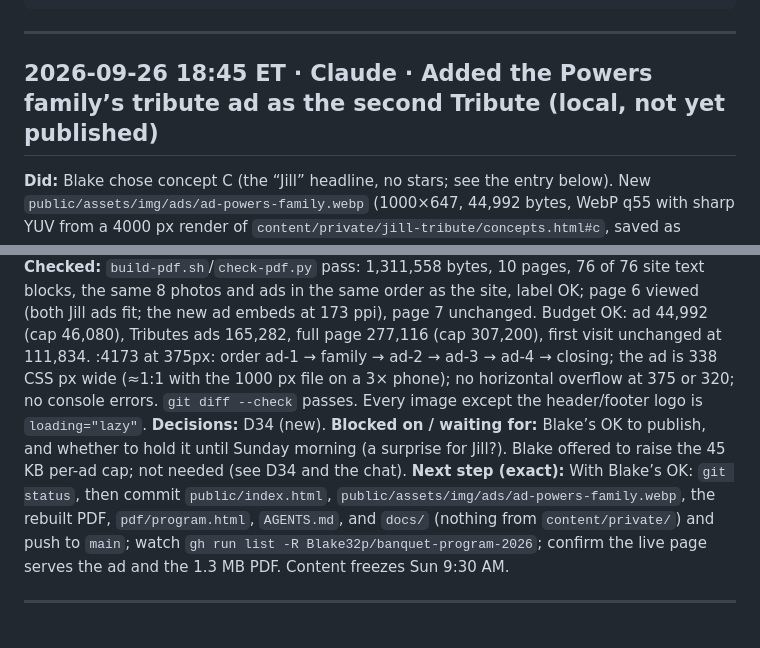
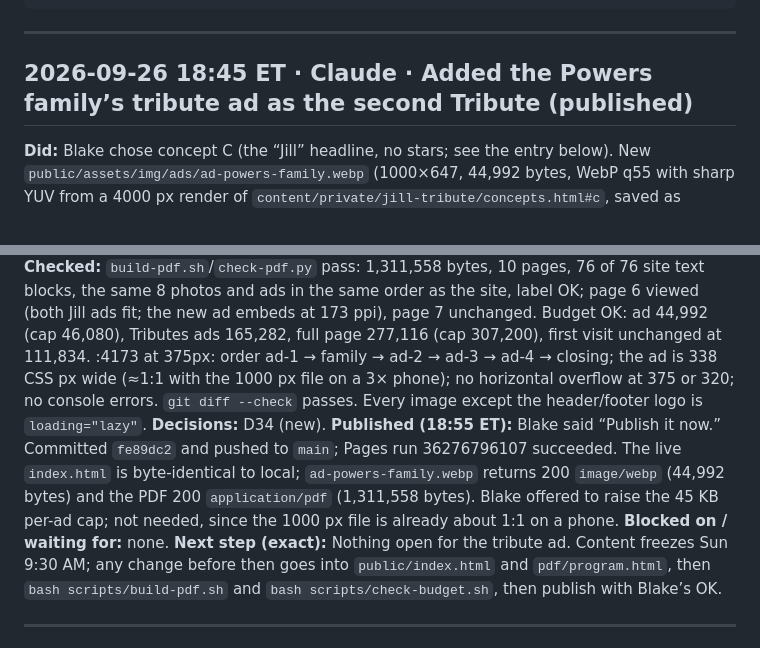
Before and after one commit to Blake32p/banquet-program-2026, a Markdown page: docs/WORKLOG.md, 2 parts joined by grey strips. GitHub-like rendering.

Commit message:
Log the tribute ad deploy
Co-Authored-By: Claude Opus 5.5 <noreply@anthropic.com>

```diff
--- a/docs/WORKLOG.md
+++ b/docs/WORKLOG.md
@@ -14,13 +14,14 @@
 
 ---
 
-## 2026-09-26 18:45 ET · Claude · Added the Powers family’s tribute ad as the second Tribute (local, not yet published)
+## 2026-09-26 18:45 ET · Claude · Added the Powers family’s tribute ad as the second Tribute (published)
 
 **Did:** Blake chose concept C (the “Jill” headline, no stars; see the entry below). New `public/assets/img/ads/ad-powers-family.webp` (1000×647, 44,992 bytes, WebP q55 with sharp YUV from a 4000 px render of `content/private/jill-tribute/concepts.html#c`, saved as `final-master.png`). `public/index.html`: new second `<li>` in `.ads` (links to itself full size, new tab, lazy, alt text transcribes the ad), updated the Tributes comment, and the download label now says “PDF · 1.3 MB.” `pdf/program.html`: the ad sits under ad 1 on the Tributes opener (both 5.8 in wide, was 6.6 in for ad 1 alone); the other ad pages renumber (`start="3"`, `start="5"`). Rebuilt the PDF. D34 added; AGENTS.md’s ad-book rule notes the exception.
 **Checked:** `build-pdf.sh`/`check-pdf.py` pass: 1,311,558 bytes, 10 pages, 76 of 76 site text blocks, the same 8 photos and ads in the same order as the site, label OK; page 6 viewed (both Jill ads fit; the new ad embeds at 173 ppi), page 7 unchanged. Budget OK: ad 44,992 (cap 46,080), Tributes ads 165,282, full page 277,116 (cap 307,200), first visit unchanged at 111,834. :4173 at 375px: order ad-1 → family → ad-2 → ad-3 → ad-4 → closing; the ad is 338 CSS px wide (≈1:1 with the 1000 px file on a 3× phone); no horizontal overflow at 375 or 320; no console errors. `git diff --check` passes. Every image except the header/footer logo is `loading="lazy"`.
 **Decisions:** D34 (new).
-**Blocked on / waiting for:** Blake’s OK to publish, and whether to hold it until Sunday morning (a surprise for Jill?). Blake offered to raise the 45 KB per-ad cap; not needed (see D34 and the chat).
-**Next step (exact):** With Blake’s OK: `git status`, then commit `public/index.html`, `public/assets/img/ads/ad-powers-family.webp`, the rebuilt PDF, `pdf/program.html`, `AGENTS.md`, and `docs/` (nothing from `content/private/`) and push to `main`; watch `gh run list -R Blake32p/banquet-program-2026`; confirm the live page serves the ad and the 1.3 MB PDF. Content freezes Sun 9:30 AM.
+**Published (18:55 ET):** Blake said “Publish it now.” Committed `fe89dc2` and pushed to `main`; Pages run 36276796107 succeeded. The live `index.html` is byte-identical to local; `ad-powers-family.webp` returns 200 `image/webp` (44,992 bytes) and the PDF 200 `application/pdf` (1,311,558 bytes). Blake offered to raise the 45 KB per-ad cap; not needed, since the 1000 px file is already about 1:1 on a phone.
+**Blocked on / waiting for:** none.
+**Next step (exact):** Nothing open for the tribute ad. Content freezes Sun 9:30 AM; any change before then goes into `public/index.html` and `pdf/program.html`, then `bash scripts/build-pdf.sh` and `bash scripts/check-budget.sh`, then publish with Blake’s OK.
 
 ---
 
```
Also changed, not shown: docs/DECISIONS.md (+1 -1 lines).
